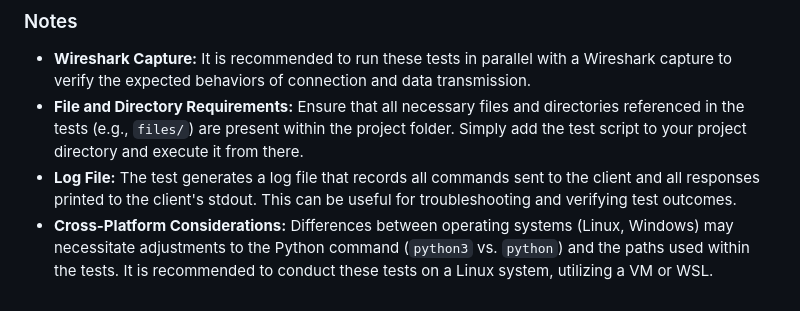
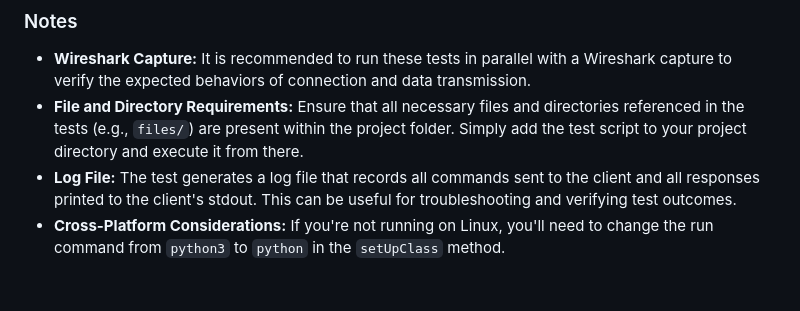
Before and after one commit to RoeeHashai/Unittest-HTTP-TCP-Server-Client, a Markdown page: README.md, the part around the change. Rendered like a GitHub page.

Commit message:
update readmefile

```diff
--- a/README.md
+++ b/README.md
@@ -49,4 +49,4 @@ OK
 - **Wireshark Capture:** It is recommended to run these tests in parallel with a Wireshark capture to verify the expected behaviors of connection and data transmission.
 - **File and Directory Requirements:** Ensure that all necessary files and directories referenced in the tests (e.g., `files/`) are present within the project folder. Simply add the test script to your project directory and execute it from there.
 - **Log File:** The test generates a log file that records all commands sent to the client and all responses printed to the client's stdout. This can be useful for troubleshooting and verifying test outcomes.
-- **Cross-Platform Considerations:** Differences between operating systems (Linux, Windows) may necessitate adjustments to the Python command (`python3` vs. `python`) and the paths used within the tests. It is recommended to conduct these tests on a Linux system, utilizing a VM or WSL.
+- **Cross-Platform Considerations:** If you're not running on Linux, you'll need to change the run command from `python3` to `python` in the `setUpClass` method.
```
